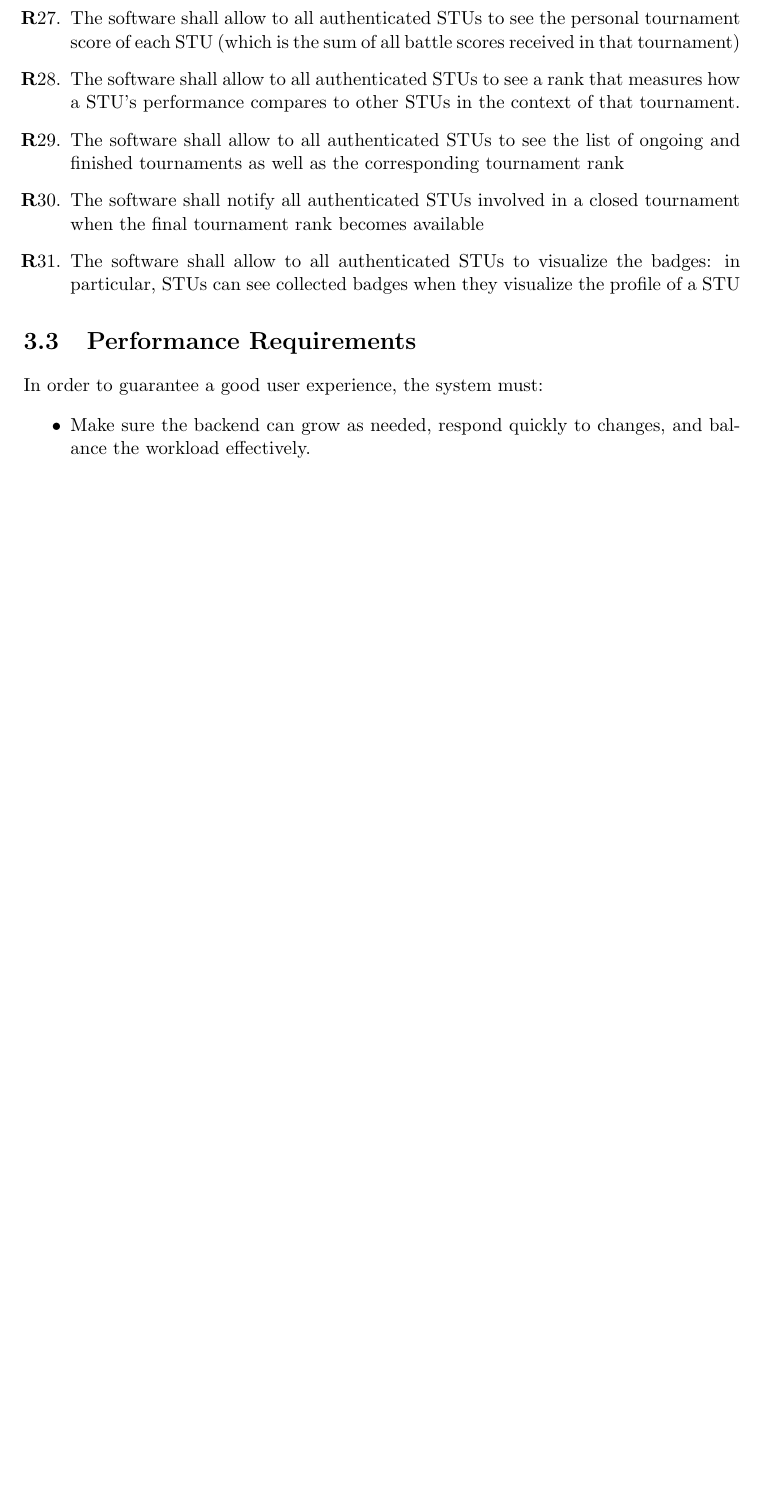
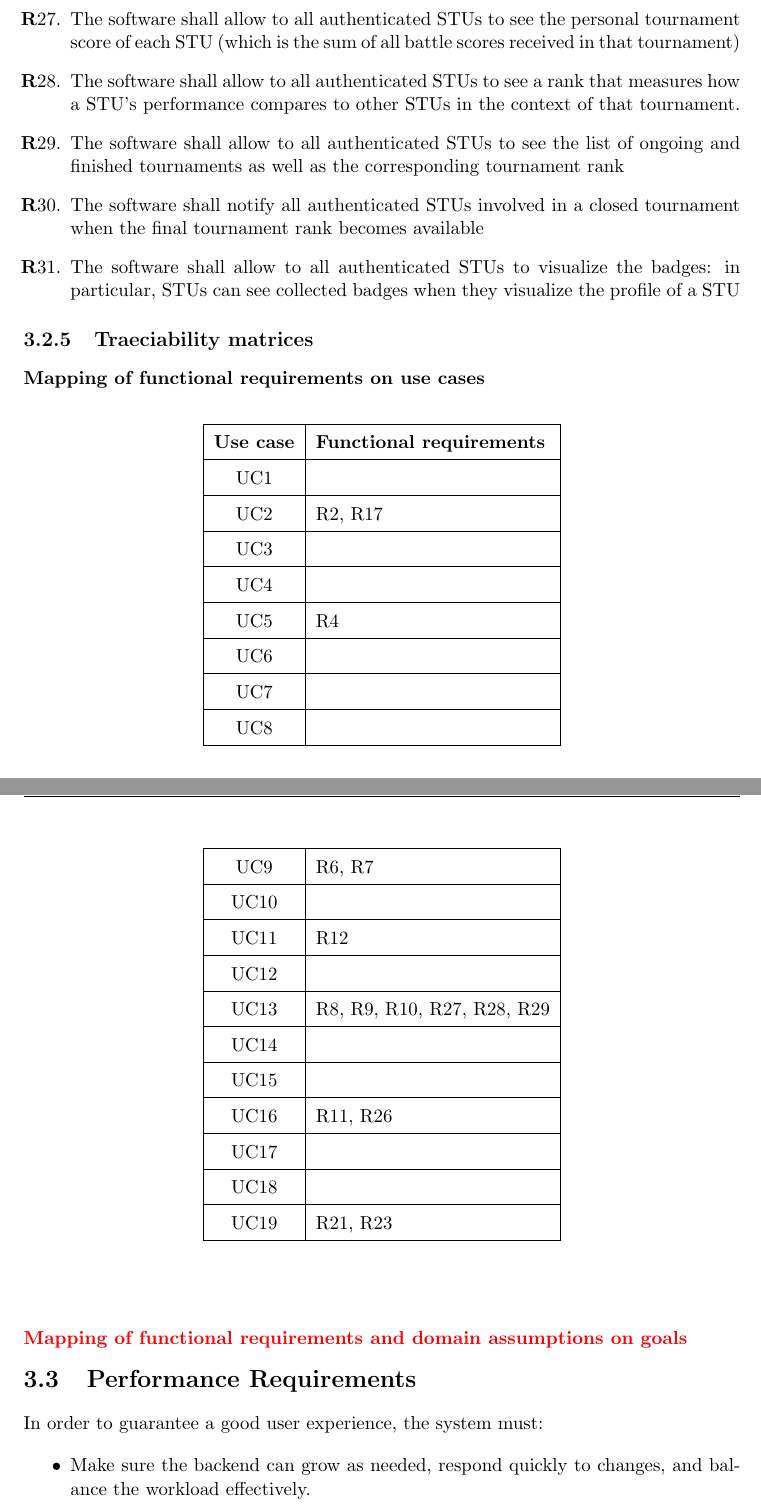
Before and after one commit to pontig/sw-eng-2-PasiniPontiggiaStasi, a LaTeX book (RASD/RASD.tex, which reads RASD/chapters/03_specific_requirements.tex): part of page 27 of 32 before the commit and two parts of pages 27 and 28 of 33 after it, the two joined at a grey line, cut so that both start at the same text, the shorter picture padded with empty space. Compiled offline with pdfLaTeX.

Commit message:
begin of treaciability matrix and minor fixes

```diff
--- a/RASD/RASD.tex
+++ b/RASD/RASD.tex
@@ -14,7 +14,6 @@
 \usepackage{geometry}
 \usepackage{fancyhdr}
 \usepackage{float}
-\usepackage{longtable}
 \usepackage{enumitem}
 \usepackage{array}
 
--- a/RASD/chapters/03_specific_requirements.tex
+++ b/RASD/chapters/03_specific_requirements.tex
@@ -246,6 +244,38 @@ In order to work properly, the software must fulfill the following functional re
     \item The software shall notify all authenticated STUs involved in a closed tournament when the final tournament rank becomes available
     \item The software shall allow to all authenticated STUs to visualize the badges: in particular, STUs can see collected badges when they visualize the profile of a STU
 \end{requirementsenumerate}
+
+\subsection{Traeciability matrices}
+
+\subsubsection*{Mapping of functional requirements on use cases}
+\begin{center}
+    \def\arraystretch{1.5}
+    \begin{longtable}[H]{|c|l|}
+        \hline
+        \textbf{Use case} & \textbf{Functional requirements} \\ \hline
+        UC1               &                                  \\ \hline
+        UC2               & R2, R17                          \\ \hline
+        UC3               &                                  \\ \hline
+        UC4               &                                  \\ \hline
+        UC5               & R4                               \\ \hline
+        UC6               &                                  \\ \hline
+        UC7               &                                  \\ \hline
+        UC8               &                                  \\ \hline
+        UC9               & R6, R7                           \\ \hline
+        UC10              &                                  \\ \hline
+        UC11              & R12                              \\ \hline
+        UC12              &                                  \\ \hline
+        UC13              & R8, R9, R10, R27, R28, R29       \\ \hline
+        UC14              &                                  \\ \hline
+        UC15              &                                  \\ \hline
+        UC16              & R11, R26                         \\ \hline
+        UC17              &                                  \\ \hline
+        UC18              &                                  \\ \hline
+        UC19              & R21, R23                         \\ \hline
+    \end{longtable}
+\end{center}
+
+{\color{red}\subsubsection*{Mapping of functional requirements and domain assumptions on goals}}
 
 
 \section{Performance Requirements}
```
Also changed, not shown: RASD/chapters/02_overall_description.tex (+10 -5 lines), RASD/chapters/05_effort_spent.tex (+2 -1 lines), RASD/RASD.pdf, RASD/state_diagrams/score_evaluation.jpg, RASD/chapters/03_specific_requirements.tex (10 more changed lines), 1 other file.
